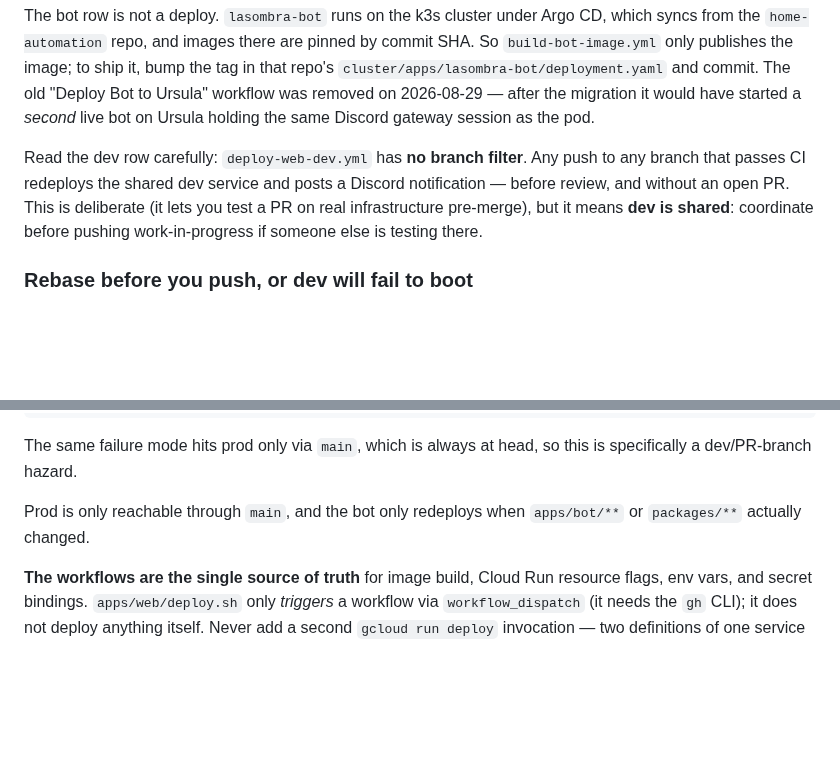
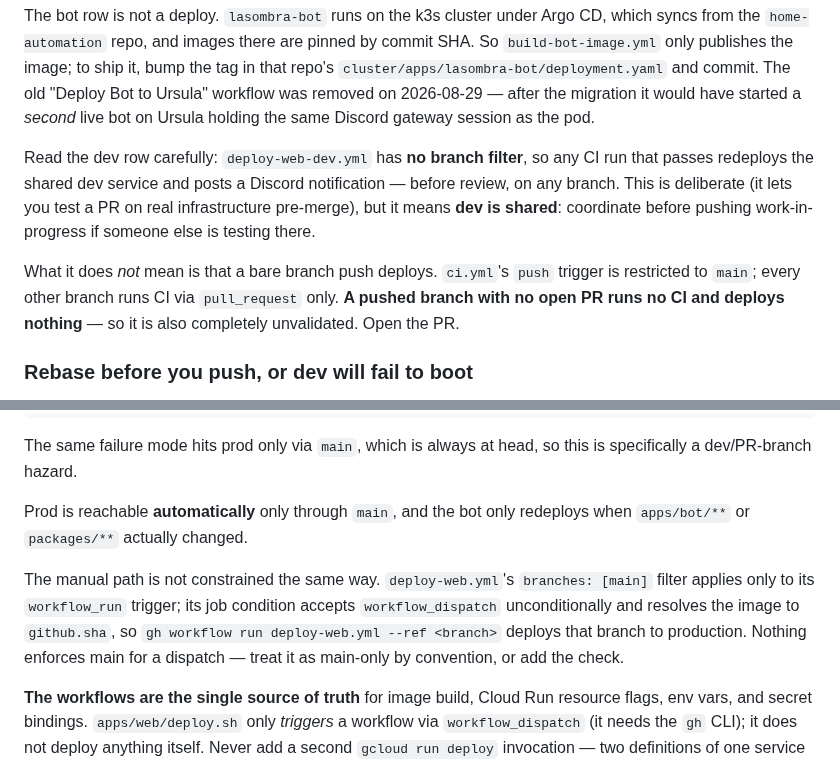
Before and after one commit to jkomg/mcbn-xp-tracker, a Markdown page: CONTRIBUTING.md, 2 parts joined by grey strips. GitHub-like rendering; blank space fills up the shorter version.

```diff
--- a/CONTRIBUTING.md
+++ b/CONTRIBUTING.md
@@ -186,12 +186,16 @@ The old "Deploy Bot to Ursula" workflow was removed on 2026-08-29 — after the
 migration it would have started a *second* live bot on Ursula holding the same
 Discord gateway session as the pod.
 
-Read the dev row carefully: `deploy-web-dev.yml` has **no branch filter**. Any
-push to any branch that passes CI redeploys the shared dev service and posts a
-Discord notification — before review, and without an open PR. This is
-deliberate (it lets you test a PR on real infrastructure pre-merge), but it
-means **dev is shared**: coordinate before pushing work-in-progress if someone
-else is testing there.
+Read the dev row carefully: `deploy-web-dev.yml` has **no branch filter**, so any
+CI run that passes redeploys the shared dev service and posts a Discord
+notification — before review, on any branch. This is deliberate (it lets you
+test a PR on real infrastructure pre-merge), but it means **dev is shared**:
+coordinate before pushing work-in-progress if someone else is testing there.
+
+What it does *not* mean is that a bare branch push deploys. `ci.yml`'s `push`
+trigger is restricted to `main`; every other branch runs CI via `pull_request`
+only. **A pushed branch with no open PR runs no CI and deploys nothing** — so it
+is also completely unvalidated. Open the PR.
 
 ### Rebase before you push, or dev will fail to boot
 
@@ -220,8 +224,15 @@ git push --force-with-lease
 The same failure mode hits prod only via `main`, which is always at head, so
 this is specifically a dev/PR-branch hazard.
 
-Prod is only reachable through `main`, and the bot only redeploys when
-`apps/bot/**` or `packages/**` actually changed.
+Prod is reachable **automatically** only through `main`, and the bot only
+redeploys when `apps/bot/**` or `packages/**` actually changed.
+
+The manual path is not constrained the same way. `deploy-web.yml`'s `branches:
+[main]` filter applies only to its `workflow_run` trigger; its job condition
+accepts `workflow_dispatch` unconditionally and resolves the image to
+`github.sha`, so `gh workflow run deploy-web.yml --ref <branch>` deploys that
+branch to production. Nothing enforces main for a dispatch — treat it as
+main-only by convention, or add the check.
 
 **The workflows are the single source of truth** for image build, Cloud Run
 resource flags, env vars, and secret bindings. `apps/web/deploy.sh` only
```
Also changed, not shown: AGENTS.md (+22 -4 lines), docs/CODEX_TASK_BRIEF.md (+13 -4 lines).
